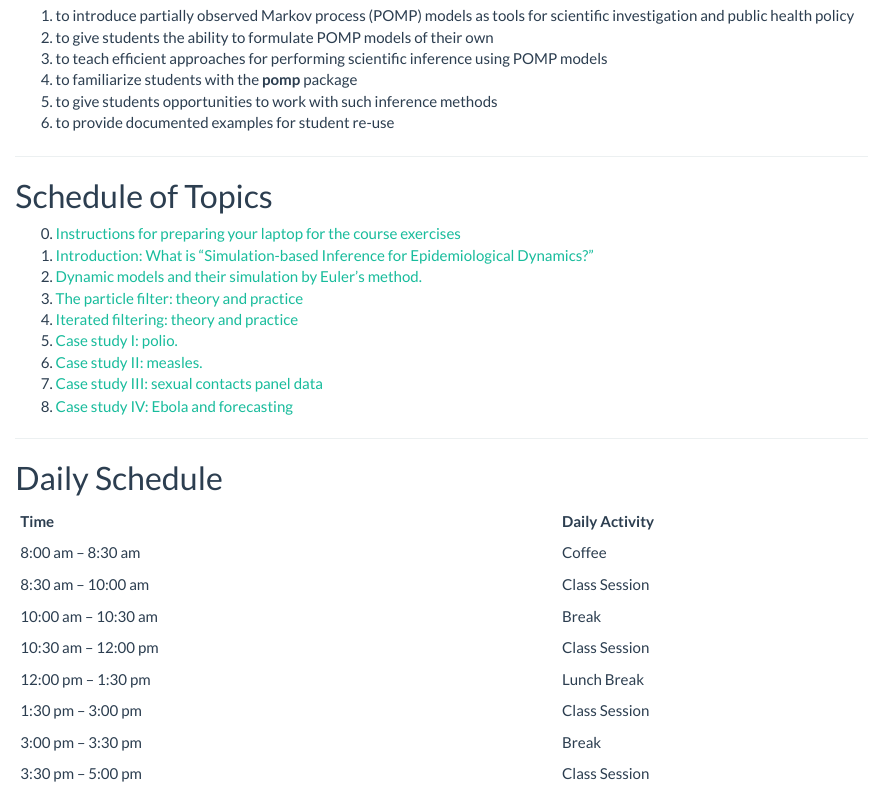
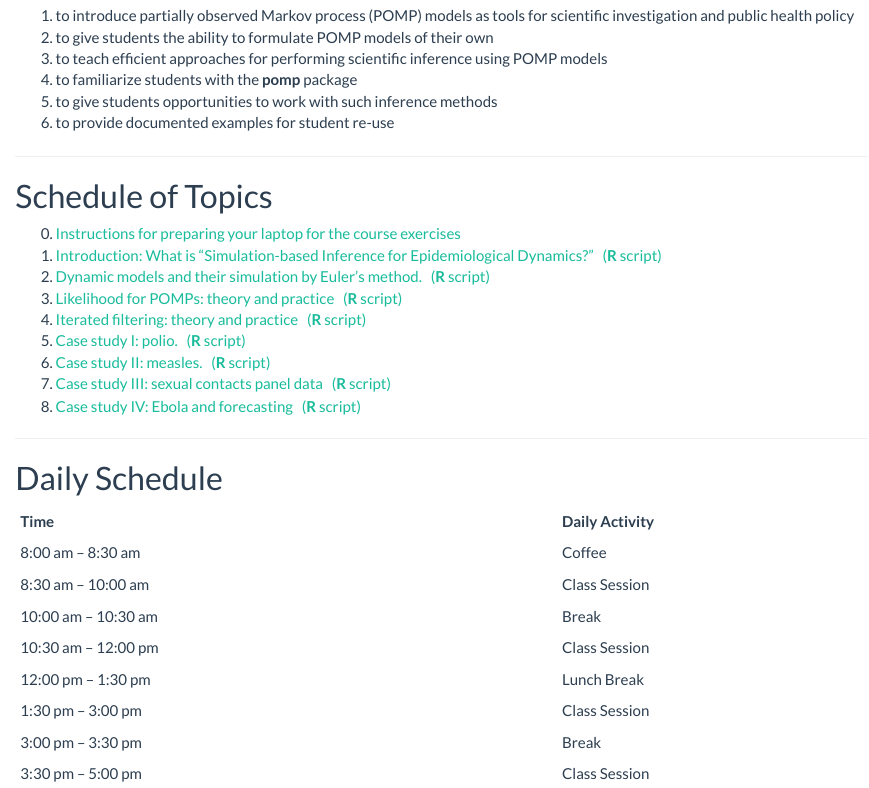
Before and after one commit to kingaa/sbied, an R Markdown document (index.Rmd): the page in a window 1100 px wide, from 400 px down. The pictures show the output file index.html that the author committed with the source, opened offline.

Commit message:
- remove link to R-scripts page README - add links to individual R-scripts

```diff
--- a/index.Rmd
+++ b/index.Rmd
@@ -27,11 +27,6 @@ This module introduces statistical inference techniques and computational method
 
 
 0. [Instructions for preparing your laptop for the course exercises](./prep/preparation.html)
-1. [Introduction: What is "Simulation-based Inference for Epidemiological Dynamics?"](./intro/intro.html)
-2. [Dynamic models and their simulation by Euler's method.](./stochsim/stochsim.html)
-3. [The particle filter: theory and practice](./pfilter/pfilter.html)
-1. [Iterated filtering: theory and practice](./mif/mif.html)
-1. [Case study I: polio.](./polio/polio.html)
-1. [Case study II: measles.](./measles/measles.html)
-1. [Case study III: sexual contacts panel data](./contacts/contacts.html)
-1. [Case study IV: Ebola and forecasting](./ebola/ebola.html)
+1. [Introduction: What is "Simulation-based Inference for Epidemiological Dynamics?"](./intro/intro.html)&nbsp;&nbsp;&nbsp;[(**R** script)](./intro/intro.R)
+1. [Dynamic models and their simulation by Euler's method.](./stochsim/stochsim.html)&nbsp;&nbsp;&nbsp;[(**R** script)](./stochsim/stochsim.R)
+1. [Likelihood for POMPs: theory and practice](./pfilter/pfilter.html)&nbsp;&nbsp;&nbsp;[(**R** script)](./pfilter/pfilter.R)
@@ -38,3 +37,4 @@ This module introduces statistical inference techniques and computational method
+1. [Case study IV: Ebola and forecasting](./ebola/ebola.html)&nbsp;&nbsp;&nbsp;[(**R** script)](./ebola/ebola.R)
 
 
 ----------------------
```
Also changed, not shown: README.md, index.html, index.Rmd (4 more changed lines).
